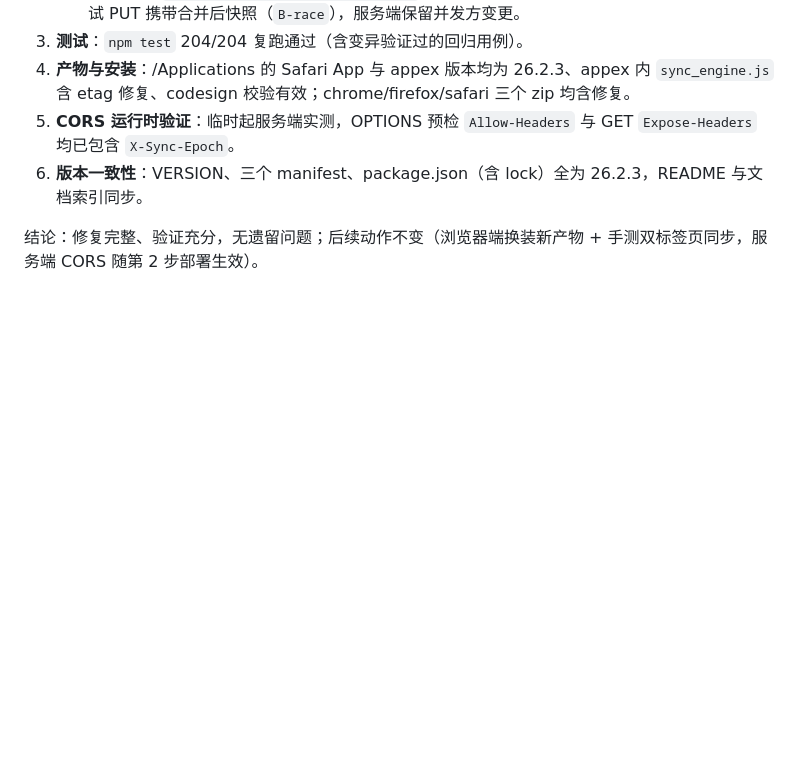
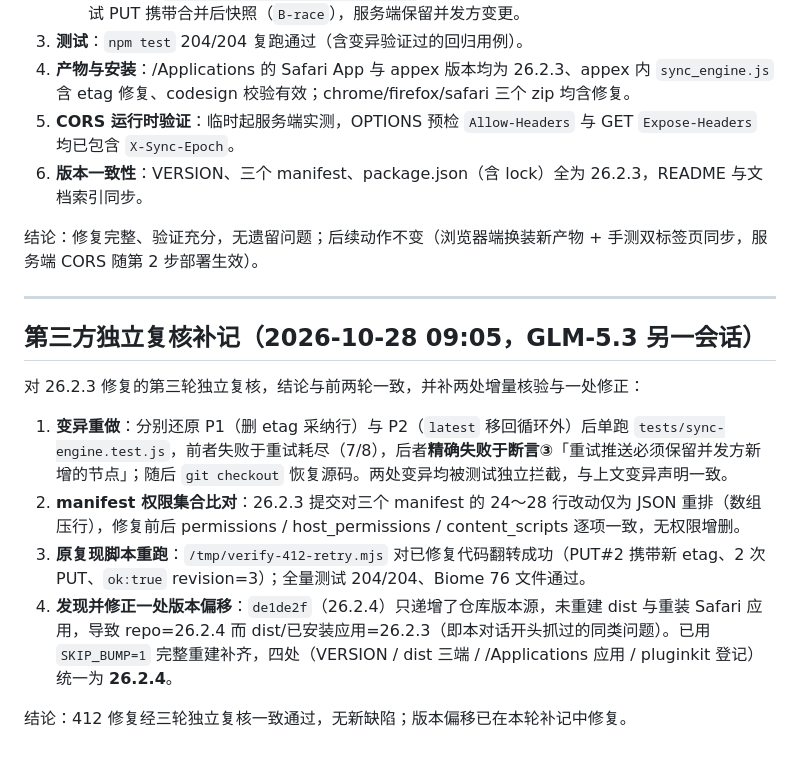
Before and after one commit to pixian5/homepage, a Markdown page: docs/20261028-0850-412重试修复-GLM-5.3.md, the part around the change. Rendered like a GitHub page; blank space fills up the shorter version.

Commit message:
26.2.4 复核确认：变异重做与权限比对通过；补齐 de1de2f 遗漏的 dist/应用重建（四处版本统一）

```diff
--- a/docs/20261028-0850-412重试修复-GLM-5.3.md
+++ b/docs/20261028-0850-412重试修复-GLM-5.3.md
@@ -55,3 +55,16 @@
 6. **版本一致性**：VERSION、三个 manifest、package.json（含 lock）全为 26.2.3，README 与文档索引同步。
 
 结论：修复完整、验证充分，无遗留问题；后续动作不变（浏览器端换装新产物 + 手测双标签页同步，服务端 CORS 随第 2 步部署生效）。
+
+---
+
+## 第三方独立复核补记（2026-10-28 09:05，GLM-5.3 另一会话）
+
+对 26.2.3 修复的第三轮独立复核，结论与前两轮一致，并补两处增量核验与一处修正：
+
+1. **变异重做**：分别还原 P1（删 etag 采纳行）与 P2（`latest` 移回循环外）后单跑 `tests/sync-engine.test.js`，前者失败于重试耗尽（7/8），后者**精确失败于断言③**「重试推送必须保留并发方新增的节点」；随后 `git checkout` 恢复源码。两处变异均被测试独立拦截，与上文变异声明一致。
+2. **manifest 权限集合比对**：26.2.3 提交对三个 manifest 的 24～28 行改动仅为 JSON 重排（数组压行），修复前后 permissions / host_permissions / content_scripts 逐项一致，无权限增删。
+3. **原复现脚本重跑**：`/tmp/verify-412-retry.mjs` 对已修复代码翻转成功（PUT#2 携带新 etag、2 次 PUT、`ok:true` revision=3）；全量测试 204/204、Biome 76 文件通过。
+4. **发现并修正一处版本偏移**：`de1de2f`（26.2.4）只递增了仓库版本源，未重建 dist 与重装 Safari 应用，导致 repo=26.2.4 而 dist/已安装应用=26.2.3（即本对话开头抓过的同类问题）。已用 `SKIP_BUMP=1` 完整重建补齐，四处（VERSION / dist 三端 / /Applications 应用 / pluginkit 登记）统一为 **26.2.4**。
+
+结论：412 修复经三轮独立复核一致通过，无新缺陷；版本偏移已在本轮补记中修复。
```
